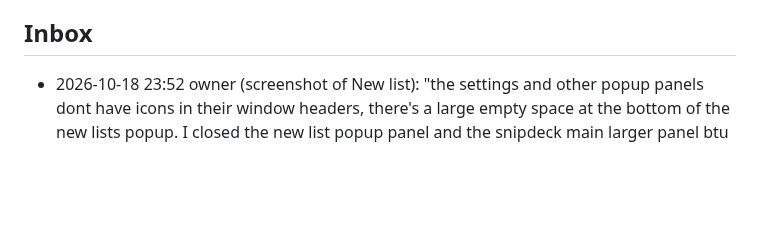
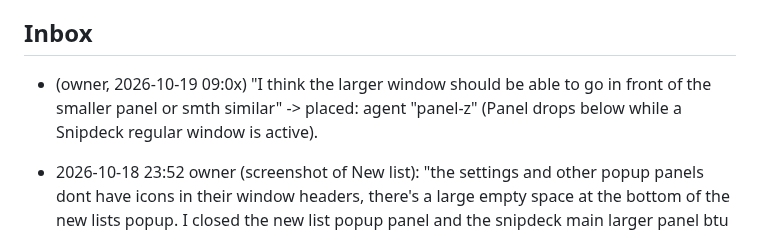
Before and after one commit to Braydenh563/Snipdeck, a Markdown page: .claude/now.md, the part around the change. Rendered like a GitHub page; blank space fills up the shorter version.

Commit message:
Record the UX audit and the owner's window-stacking request
Co-Authored-By: Claude Opus 5.5 <noreply@anthropic.com>
Claude-Session: https://claude.ai/code/session_01ArdU5bqRaubU3ApnFH8kRK

```diff
--- a/.claude/now.md
+++ b/.claude/now.md
@@ -18,6 +18,7 @@ Project state: docs/HANDOVER.md. This file holds only the Inbox and Decisions.
 - 2026-10-18: The owner said "you are fable btw": this session runs on Fable, so it IS the one permitted Fable agent. Step 4 (docs/fable-brief.md) is done by this session: Fable does analysis, design calls, security review and judgement; Sonnet/Haiku agents do the mechanical implementation with exact file/line instructions; no second Fable agent is spawned (that would be two). Token rules of the brief still apply to this session (grep CODEMAP, line ranges, no whole build logs).
 
 ## Inbox
+- (owner, 2026-10-19 09:0x) "I think the larger window should be able to go in front of the smaller panel or smth similar" -> placed: agent "panel-z" (Panel drops below while a Snipdeck regular window is active).
 - 2026-10-18 23:52 owner (screenshot of New list): "the settings and other popup panels dont have icons in their window headers, there's a large empty space at the bottom of the new lists popup. I closed the new list popup panel and the snipdeck main larger panel btu when I opened up the large panel again the '+" button wouldnt work anymore, also the settings button on the tags section in the sidebar doesnt work. and also I feel like opening up the snipdeck main larger panel should actually show in the taskbar, and shouldnt hide when switching tabs unless actually closed by the user, the small panel can be like that but if im actually trying to do stuff in the main larger snipdeck panel, then it is annoying to have to reopen it again. also I feel like there should be an option to change window behaviour in settings and maybe even a windows startup so it runs on launch." -> bugs now: "+" dead after the Main window is reopened; Tags "settings" button no-op (docs agent saw the same: Manage tags is a traced no-op). Step 13: window icons on Settings/editors, editor windows sized to content (no empty bottom), Main window in the taskbar and never auto-hidden (only the Panel hides on focus loss), Settings "Window behaviour" group; "Start with Windows" exists already (General section).
 - 2026-10-18 23:40 owner (screenshot): "the settings window and othe rlarger window dont fit to my screen resolution and they go off the screen behind and below my taskbar" -> fix now: clamp regular windows (Settings, Main, editors) to the monitor work area on show.
 - 2026-10-18 23:41 docs agent: Settings says "Capture a region: selects part of the screen" but the code saves the clipboard text (quick_capture); sensitive items claim a 30 s clipboard clear that does not exist in code -> step 13: fix the two labels to match the code (region capture and auto-clear are post-v1 unless built).
```
Also changed, not shown: .claude/remaining/ux-audit-2026-10-19.md (added, +28 -0 lines).
